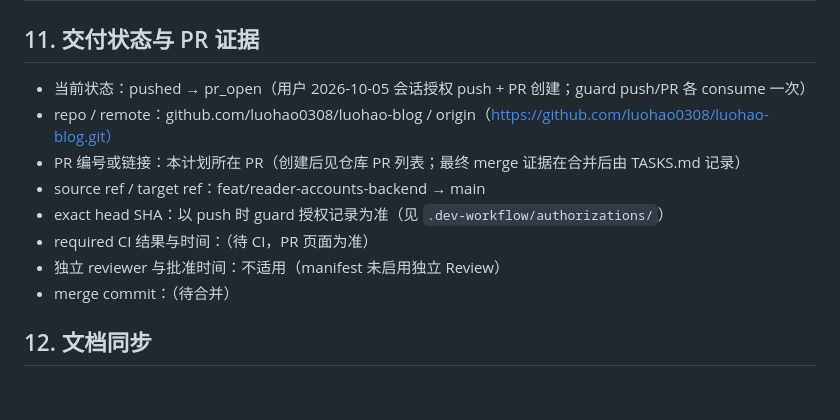
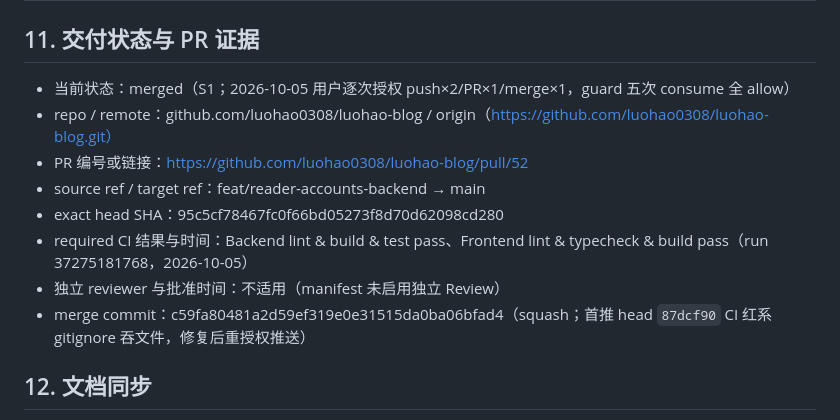
Before and after one commit to luohao0308/luohao-blog, a Markdown page: docs/plans/READER-ACCOUNTS-HEADER-2026-10.md, the part around the change. Rendered like a GitHub page; blank space fills up the shorter version.

```diff
--- a/docs/plans/READER-ACCOUNTS-HEADER-2026-10.md
+++ b/docs/plans/READER-ACCOUNTS-HEADER-2026-10.md
@@ -133,14 +133,14 @@ _状态：approved | 更新：2026-10-05 | 关联任务：T-010 | 关联设计
 
 ## 11. 交付状态与 PR 证据
 
-- 当前状态：pushed → pr_open（用户 2026-10-05 会话授权 push + PR 创建；guard push/PR 各 consume 一次）
+- 当前状态：merged（S1；2026-10-05 用户逐次授权 push×2/PR×1/merge×1，guard 五次 consume 全 allow）
 - repo / remote：github.com/luohao0308/luohao-blog / origin（https://github.com/luohao0308/luohao-blog.git）
-- PR 编号或链接：本计划所在 PR（创建后见仓库 PR 列表；最终 merge 证据在合并后由 TASKS.md 记录）
+- PR 编号或链接：https://github.com/luohao0308/luohao-blog/pull/52
 - source ref / target ref：feat/reader-accounts-backend → main
-- exact head SHA：以 push 时 guard 授权记录为准（见 `.dev-workflow/authorizations/`）
-- required CI 结果与时间：（待 CI，PR 页面为准）
+- exact head SHA：95c5cf78467fc0f66bd05273f8d70d62098cd280
+- required CI 结果与时间：Backend lint & build & test pass、Frontend lint & typecheck & build pass（run 37275181768，2026-10-05）
 - 独立 reviewer 与批准时间：不适用（manifest 未启用独立 Review）
-- merge commit：（待合并）
+- merge commit：c59fa80481a2d59ef319e0e31515da0ba06bfad4（squash；首推 head `87dcf90` CI 红系 gitignore 吞文件，修复后重授权推送）
 
 ## 12. 文档同步
 
```
Also changed, not shown: docs/TASKS.md (+2 -1 lines).
